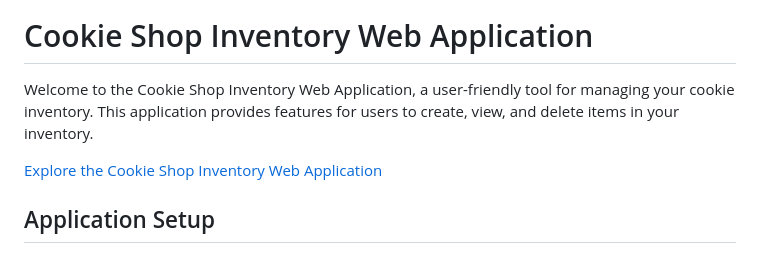
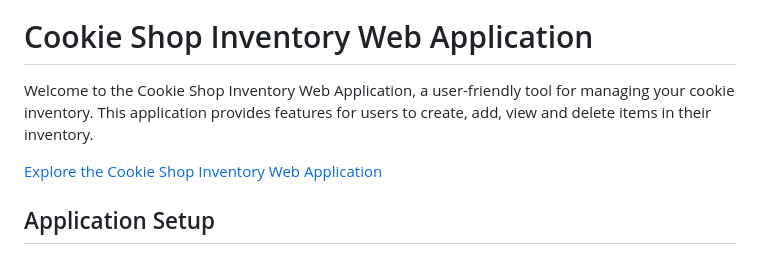
Before and after one commit to AnitaOwen/Cookie-Shop-inventory-web-project, a Markdown page: README.md, the part around the change. Drawn GitHub-style.

```diff
--- a/README.md
+++ b/README.md
@@ -3,7 +3,7 @@
 
 # Cookie Shop Inventory Web Application
 
-Welcome to the Cookie Shop Inventory Web Application, a user-friendly tool for managing your cookie inventory. This application provides features for users to create, view, and delete items in your inventory.
+Welcome to the Cookie Shop Inventory Web Application, a user-friendly tool for managing your cookie inventory. This application provides features for users to create, add, view and delete items in their inventory.
 
 [Explore the Cookie Shop Inventory Web Application](https://anitaowen.github.io/Cookie-Shop-inventory-web-project/)
 
```
